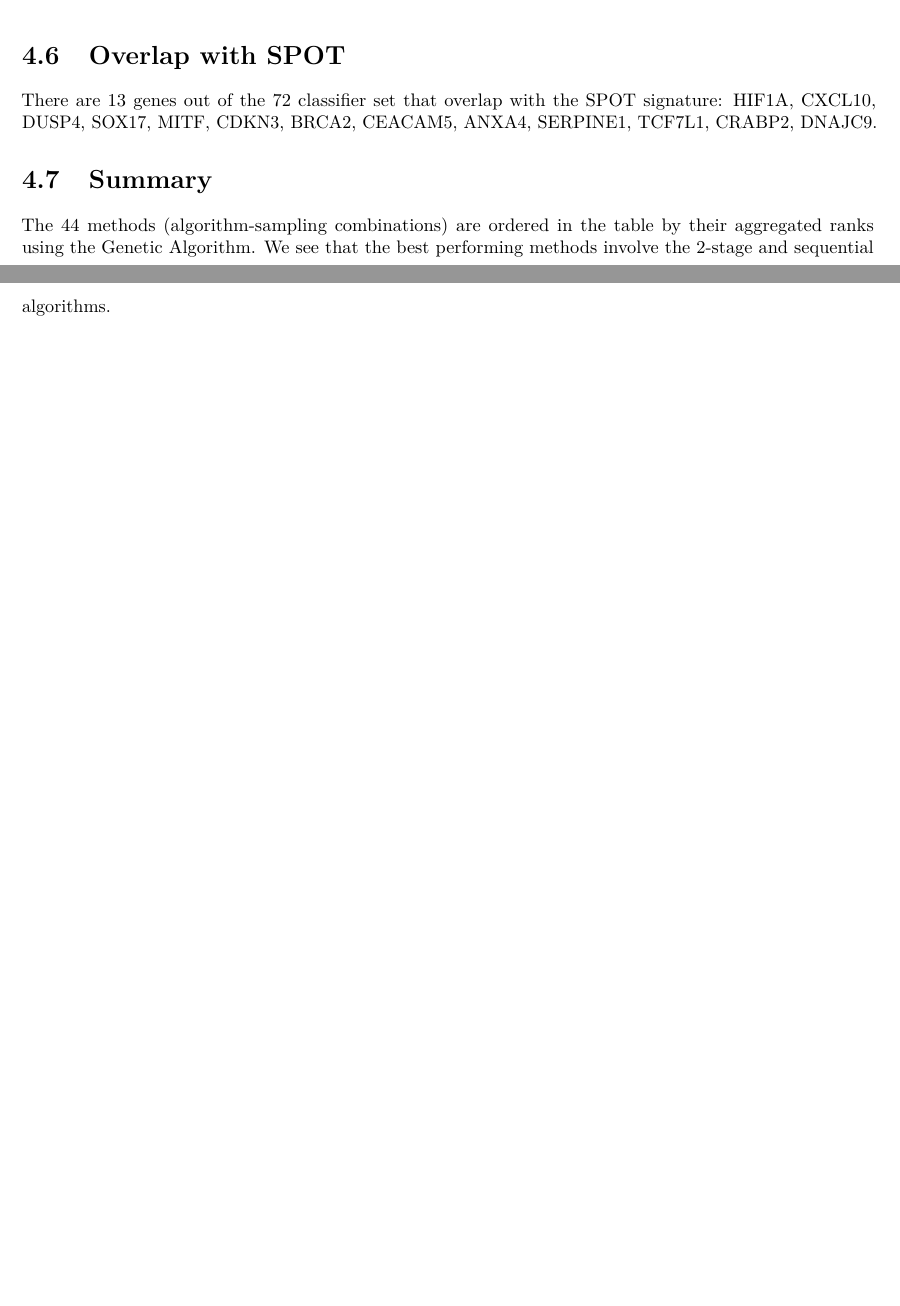
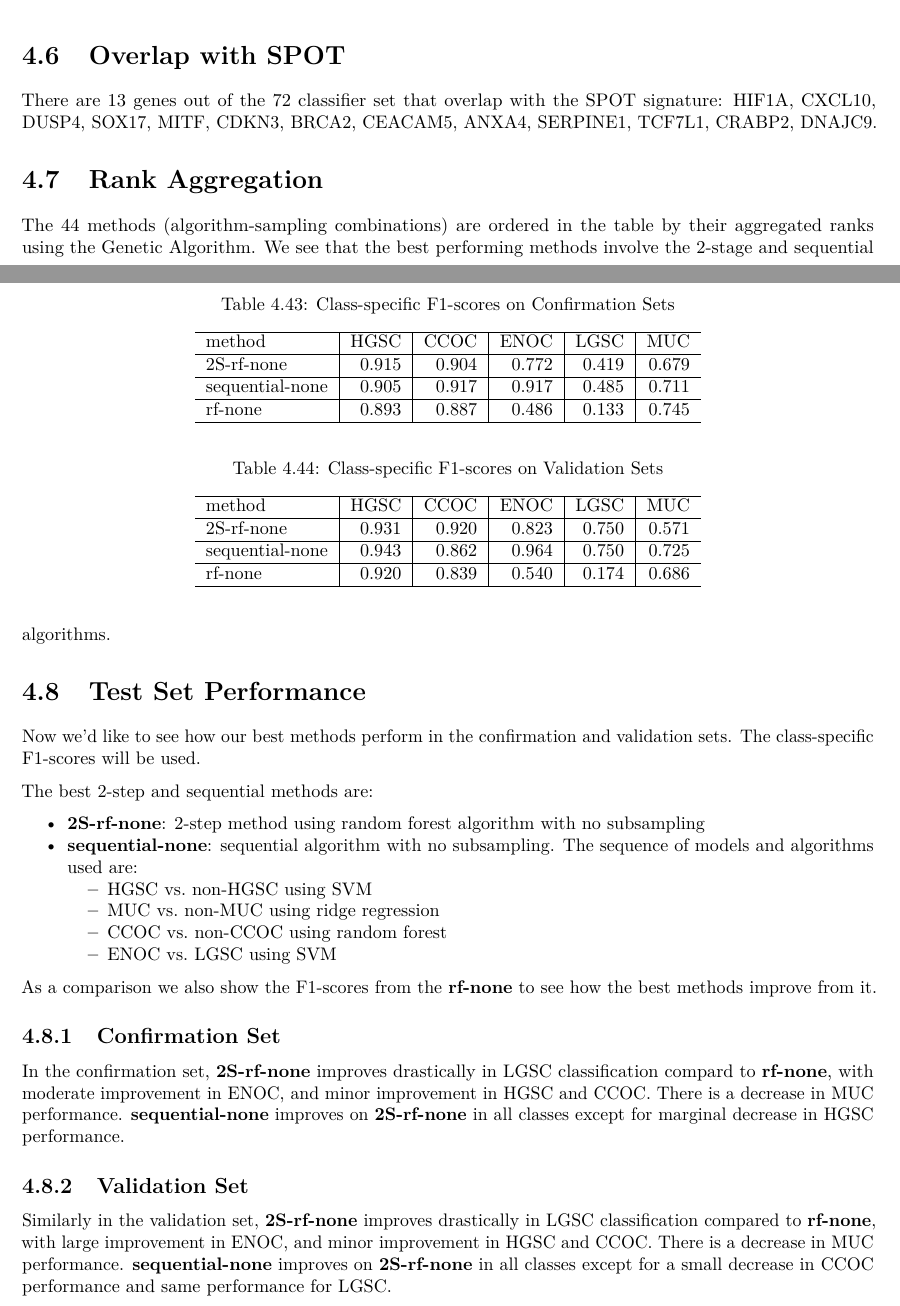
Before and after one commit to TalhoukLab/OV_Histotypes, a LaTeX document (docs/OV_Histotypes_RSF.tex): two parts of pages 44 and 46 of 47, joined at a grey line, cut so that both start at the same text, the shorter picture padded with empty space. Compiled offline with pdfLaTeX.

Commit message:
update docs

```diff
--- a/docs/OV_Histotypes_RSF.tex
+++ b/docs/OV_Histotypes_RSF.tex
@@ -7,7 +7,7 @@
 ]{report}
 \title{Ovarian Cancer Histotypes: Report of Statistical Findings}
 \author{Derek Chiu}
-\date{2021-10-27}
+\date{2021-10-28}
 
 \usepackage{amsmath,amssymb}
 \usepackage{lmodern}
@@ -3526,8 +3526,8 @@ CS2 & 0.798 & 0.762 & 0.77 & 0.788 & 0.736\\
 
 There are 13 genes out of the 72 classifier set that overlap with the SPOT signature: HIF1A, CXCL10, DUSP4, SOX17, MITF, CDKN3, BRCA2, CEACAM5, ANXA4, SERPINE1, TCF7L1, CRABP2, DNAJC9.
 
-\hypertarget{summary}{%
-\section{Summary}\label{summary}}
+\hypertarget{rank-aggregation}{%
+\section{Rank Aggregation}\label{rank-aggregation}}
 
 \begin{table}
 
@@ -3629,6 +3629,79 @@ mlr\_lasso-down & 0.792 & 0.605 & 0.907 & 0.368 & 0.769\\
 \end{table}
 
 The 44 methods (algorithm-sampling combinations) are ordered in the table by their aggregated ranks using the Genetic Algorithm. We see that the best performing methods involve the 2-stage and sequential algorithms.
+
+\hypertarget{test-set-performance}{%
+\section{Test Set Performance}\label{test-set-performance}}
+
+Now we'd like to see how our best methods perform in the confirmation and validation sets. The class-specific F1-scores will be used.
+
+The best 2-step and sequential methods are:
+
+\begin{itemize}
+\tightlist
+\item
+  \textbf{2S-rf-none}: 2-step method using random forest algorithm with no subsampling
+\item
+  \textbf{sequential-none}: sequential algorithm with no subsampling. The sequence of models and algorithms used are:
+
+  \begin{itemize}
+  \tightlist
+  \item
+    HGSC vs.~non-HGSC using SVM
+  \item
+    MUC vs.~non-MUC using ridge regression
+  \item
+    CCOC vs.~non-CCOC using random forest
+  \item
+    ENOC vs.~LGSC using SVM
+  \end{itemize}
+\end{itemize}
+
+As a comparison we also show the F1-scores from the \textbf{rf-none} to see how the best methods improve from it.
+
+\hypertarget{confirmation-set}{%
+\subsection{Confirmation Set}\label{confirmation-set}}
+
+\begin{table}
+
+\caption{\label{tab:confirmation-set}Class-specific F1-scores on Confirmation Sets}
+\centering
+\begin{tabular}[t]{l|r|r|r|r|r}
+\hline
+method & HGSC & CCOC & ENOC & LGSC & MUC\\
+\hline
+2S-rf-none & 0.915 & 0.904 & 0.772 & 0.419 & 0.679\\
+\hline
+sequential-none & 0.905 & 0.917 & 0.917 & 0.485 & 0.711\\
+\hline
+rf-none & 0.893 & 0.887 & 0.486 & 0.133 & 0.745\\
+\hline
+\end{tabular}
+\end{table}
+
+In the confirmation set, \textbf{2S-rf-none} improves drastically in LGSC classification compard to \textbf{rf-none}, with moderate improvement in ENOC, and minor improvement in HGSC and CCOC. There is a decrease in MUC performance. \textbf{sequential-none} improves on \textbf{2S-rf-none} in all classes except for marginal decrease in HGSC performance.
+
+\hypertarget{validation-set}{%
+\subsection{Validation Set}\label{validation-set}}
+
+\begin{table}
+
+\caption{\label{tab:validation-set}Class-specific F1-scores on Validation Sets}
+\centering
+\begin{tabular}[t]{l|r|r|r|r|r}
+\hline
+method & HGSC & CCOC & ENOC & LGSC & MUC\\
+\hline
+2S-rf-none & 0.931 & 0.920 & 0.823 & 0.750 & 0.571\\
+\hline
+sequential-none & 0.943 & 0.862 & 0.964 & 0.750 & 0.725\\
+\hline
+rf-none & 0.920 & 0.839 & 0.540 & 0.174 & 0.686\\
+\hline
+\end{tabular}
+\end{table}
+
+Similarly in the validation set, \textbf{2S-rf-none} improves drastically in LGSC classification compared to \textbf{rf-none}, with large improvement in ENOC, and minor improvement in HGSC and CCOC. There is a decrease in MUC performance. \textbf{sequential-none} improves on \textbf{2S-rf-none} in all classes except for a small decrease in CCOC performance and same performance for LGSC.
 
   \bibliography{packages.bib}
 \addcontentsline{toc}{chapter}{\bibname}
```
Also changed, not shown: packages.bib (+8 -0 lines), docs/OV_Histotypes_RSF.pdf, 8 other files.
